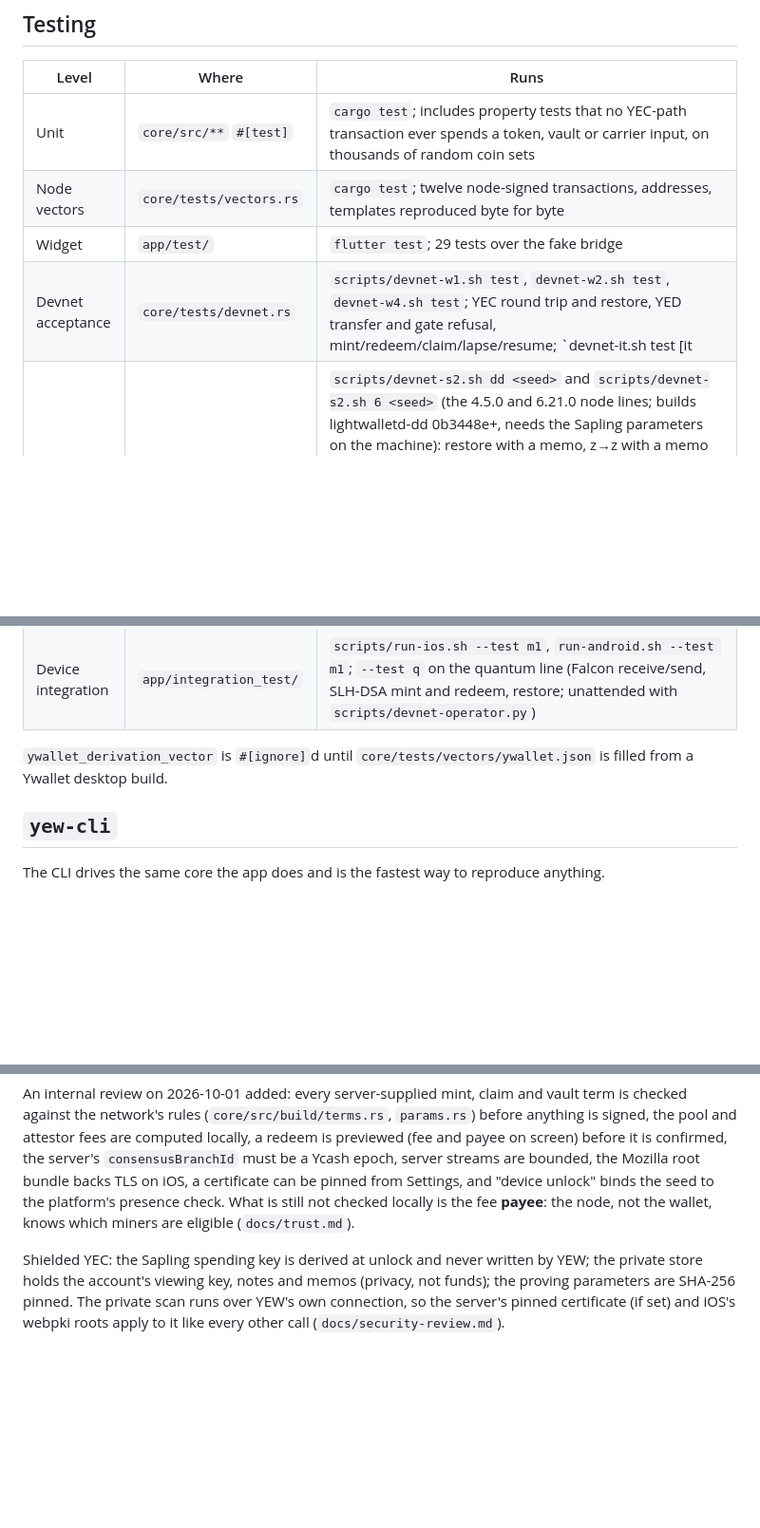
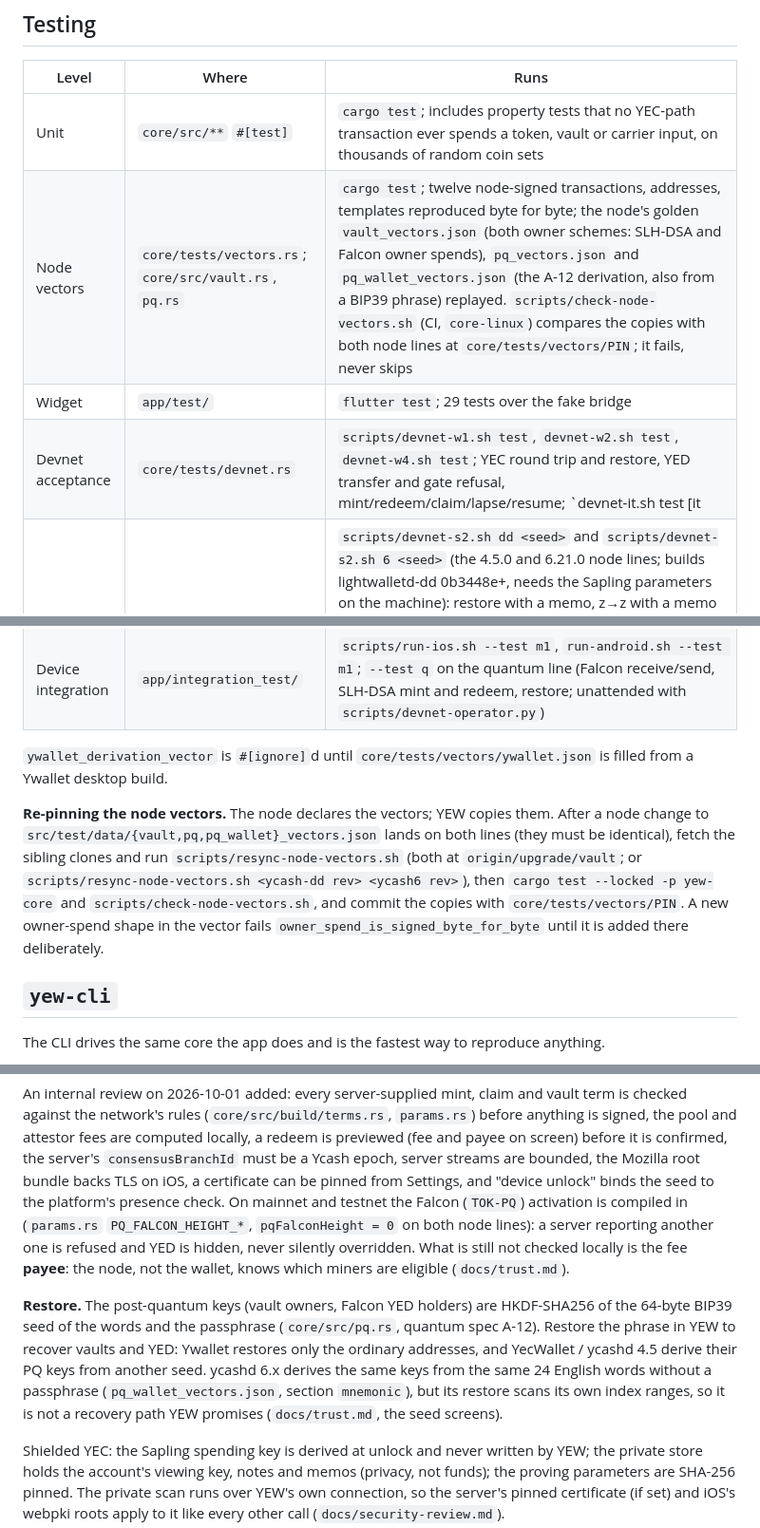
Before and after one commit to boyfromcave/yew, a Markdown page: README.md, 3 parts joined by grey strips. Shown at 95% size. Rendered like a GitHub page; blank space fills up the shorter version.

```diff
--- a/README.md
+++ b/README.md
@@ -308,14 +308,23 @@ and Falcon keygen/sign/verify on the device itself (`xcrun simctl spawn booted
 | Level | Where | Runs |
 |---|---|---|
 | Unit | `core/src/**` `#[test]` | `cargo test`; includes property tests that no YEC-path transaction ever spends a token, vault or carrier input, on thousands of random coin sets |
-| Node vectors | `core/tests/vectors.rs` | `cargo test`; twelve node-signed transactions, addresses, templates reproduced byte for byte |
+| Node vectors | `core/tests/vectors.rs`; `core/src/vault.rs`, `pq.rs` | `cargo test`; twelve node-signed transactions, addresses, templates reproduced byte for byte; the node's golden `vault_vectors.json` (both owner schemes: SLH-DSA and Falcon owner spends), `pq_vectors.json` and `pq_wallet_vectors.json` (the A-12 derivation, also from a BIP39 phrase) replayed. `scripts/check-node-vectors.sh` (CI, `core-linux`) compares the copies with both node lines at `core/tests/vectors/PIN`; it fails, never skips |
 | Widget | `app/test/` | `flutter test`; 29 tests over the fake bridge |
-| Devnet acceptance | `core/tests/devnet.rs` | `scripts/devnet-w1.sh test`, `devnet-w2.sh test`, `devnet-w4.sh test`; YEC round trip and restore, YED transfer and gate refusal, mint/redeem/claim/lapse/resume; `devnet-it.sh test [it|w4]` on the in-term line (early redeem in term, the in-term claim, listed-not-claimable refusal); `devnet-falcon.sh up && devnet-falcon.sh test` on the quantum line (Falcon YED holders across `-pqfalconheight`); `devnet-pqaddr.sh up && devnet-pqaddr.sh test` (`sq…` receive, send and move); nightly, not CI |
+| Devnet acceptance | `core/tests/devnet.rs` | `scripts/devnet-w1.sh test`, `devnet-w2.sh test`, `devnet-w4.sh test`; YEC round trip and restore, YED transfer and gate refusal, mint/redeem/claim/lapse/resume; `devnet-it.sh test [it|w4]` on the in-term line (early redeem in term, the in-term claim, listed-not-claimable refusal); `devnet-falcon.sh up && devnet-falcon.sh test` on the quantum line (Falcon YED holders across `-pqfalconheight`); `devnet-pqaddr.sh up && devnet-pqaddr.sh test` (`sq…` receive, send and move); nightly, non-gating: `.github/workflows/devnet-nightly.yml` on the owner's machine as a self-hosted runner (label `yb-devnet`), an issue on failure |
 | Shielded devnet | `core/tests/devnet.rs` `s2_` | `scripts/devnet-s2.sh dd <seed>` and `scripts/devnet-s2.sh 6 <seed>` (the 4.5.0 and 6.21.0 node lines; builds lightwalletd-dd 0b3448e+, needs the Sapling parameters on the machine): restore with a memo, z→z with a memo confirmed by `z_listreceivedbyaddress`, z→t with `revealsShielded`, transparent fallback, transparent YEC and YED regressions, no spending key in any file; `s4_`: move 1 YEC to private, 0.5 YEC to public, all to private, the mint shortfall to public and the mint, with YED and the fee reserve untouched and balances exact; `s5_`: restore with a birthday (at, after and without one), reorgs under a synced wallet (re-mined, dropped and re-mined, a send dropped past its expiry) with lightwalletd-dd following, an interrupted sync (future dropped, process killed) resuming to the same state |
 | Device integration | `app/integration_test/` | `scripts/run-ios.sh --test m1`, `run-android.sh --test m1`; `--test q` on the quantum line (Falcon receive/send, SLH-DSA mint and redeem, restore; unattended with `scripts/devnet-operator.py`) |
 
 `ywallet_derivation_vector` is `#[ignore]`d until `core/tests/vectors/ywallet.json` is filled
 from a Ywallet desktop build.
+
+**Re-pinning the node vectors.** The node declares the vectors; YEW copies them. After a node change
+to `src/test/data/{vault,pq,pq_wallet}_vectors.json` lands on both lines (they must be identical),
+fetch the sibling clones and run
+`scripts/resync-node-vectors.sh` (both at `origin/upgrade/vault`; or
+`scripts/resync-node-vectors.sh <ycash-dd rev> <ycash6 rev>`), then `cargo test --locked -p yew-core`
+and `scripts/check-node-vectors.sh`, and commit the copies with `core/tests/vectors/PIN`. A new
+owner-spend shape in the vector fails `owner_spend_is_signed_byte_for_byte` until it is added
+there deliberately.
 
 ## `yew-cli`
 
@@ -355,8 +364,18 @@ claim and vault term is checked against the network's rules (`core/src/build/ter
 a redeem is previewed (fee and payee on screen) before it is confirmed, the server's
 `consensusBranchId` must be a Ycash epoch, server streams are bounded, the Mozilla root bundle
 backs TLS on iOS, a certificate can be pinned from Settings, and "device unlock" binds the seed
-to the platform's presence check. What is still not checked locally is the fee **payee**: the
+to the platform's presence check. On mainnet and testnet the Falcon (`TOK-PQ`) activation is
+compiled in (`params.rs` `PQ_FALCON_HEIGHT_*`, `pqFalconHeight = 0` on both node lines): a server
+reporting another one is refused and YED is hidden, never silently overridden. What is still not checked locally is the fee **payee**: the
 node, not the wallet, knows which miners are eligible (`docs/trust.md`).
+
+**Restore.** The post-quantum keys (vault owners, Falcon YED holders) are HKDF-SHA256 of the
+64-byte BIP39 seed of the words and the passphrase (`core/src/pq.rs`, quantum spec A-12). Restore
+the phrase in YEW to recover vaults and YED: Ywallet restores only the ordinary addresses, and
+YecWallet / ycashd 4.5 derive their PQ keys from another seed. ycashd 6.x derives the same keys
+from the same 24 English words without a passphrase (`pq_wallet_vectors.json`, section
+`mnemonic`), but its restore scans its own index ranges, so it is not a recovery path YEW
+promises (`docs/trust.md`, the seed screens).
 
 Shielded YEC: the Sapling spending key is derived at unlock and never written by YEW; the
 private store holds the account's viewing key, notes and memos (privacy, not funds); the
```
Also changed, not shown: docs/design-notes.md (+18 -0 lines), docs/release.md (+12 -0 lines).
